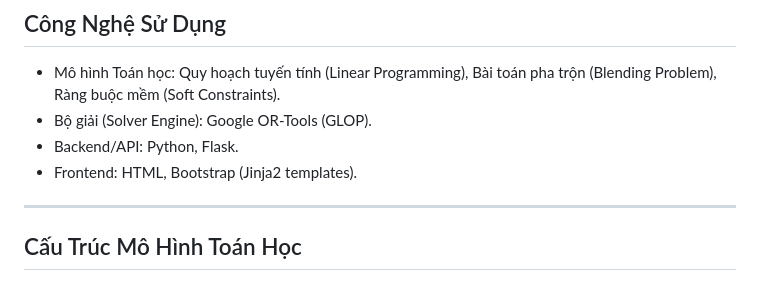
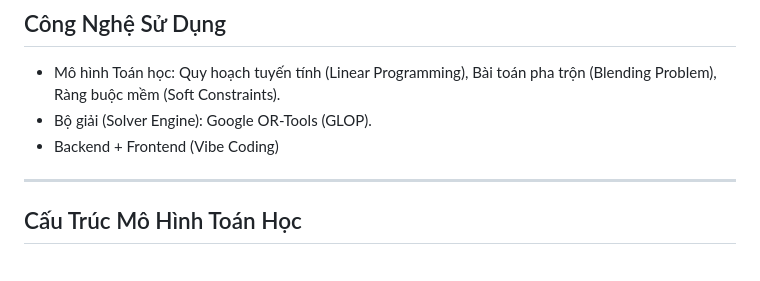
Before and after one commit to phuyscm/Charity-Kitchen-Optimizer---Sparked-by-May-Ngan, a Markdown page: README.md, the part around the change. GitHub-like rendering.

```diff
--- a/README.md
+++ b/README.md
@@ -15,8 +15,7 @@ Lấy cảm hứng từ hoạt động hàng ngày của Quán cơm xã hội M
 ## Công Nghệ Sử Dụng
 - Mô hình Toán học: Quy hoạch tuyến tính (Linear Programming), Bài toán pha trộn (Blending Problem), Ràng buộc mềm (Soft Constraints).
 - Bộ giải (Solver Engine): Google OR-Tools (GLOP).
-- Backend/API: Python, Flask.
-- Frontend: HTML, Bootstrap (Jinja2 templates).
+- Backend + Frontend (Vibe Coding)
 
 ---
 
```
